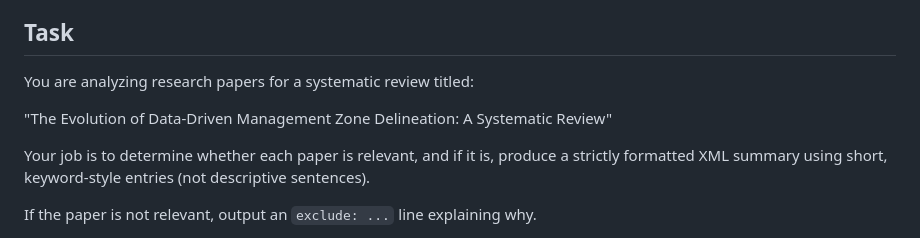
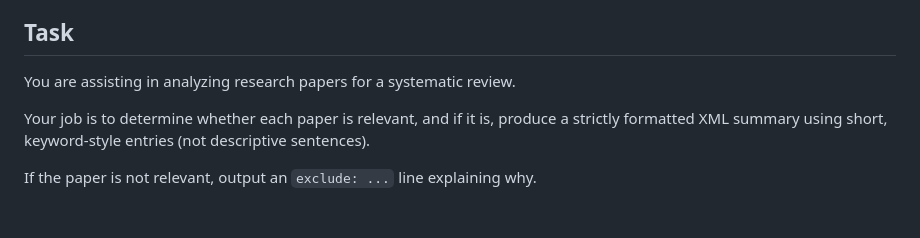
Before and after one commit to roghiheidari/mz-delineation-review-code, a Markdown page: extraction_pipeline/xml_extraction_rules_prompt.md, the part around the change. Rendered like a GitHub page; blank space fills up the shorter version.

```diff
--- a/extraction_pipeline/xml_extraction_rules_prompt.md
+++ b/extraction_pipeline/xml_extraction_rules_prompt.md
@@ -4,9 +4,7 @@ This document contains the rules and response format used to extract structured,
 
 ## Task
 
-You are analyzing research papers for a systematic review titled:
-
-"The Evolution of Data-Driven Management Zone Delineation: A Systematic Review"
+You are assisting in analyzing research papers for a systematic review.
 
 Your job is to determine whether each paper is relevant, and if it is, produce a strictly formatted XML summary using short, keyword-style entries (not descriptive sentences).
 
```
